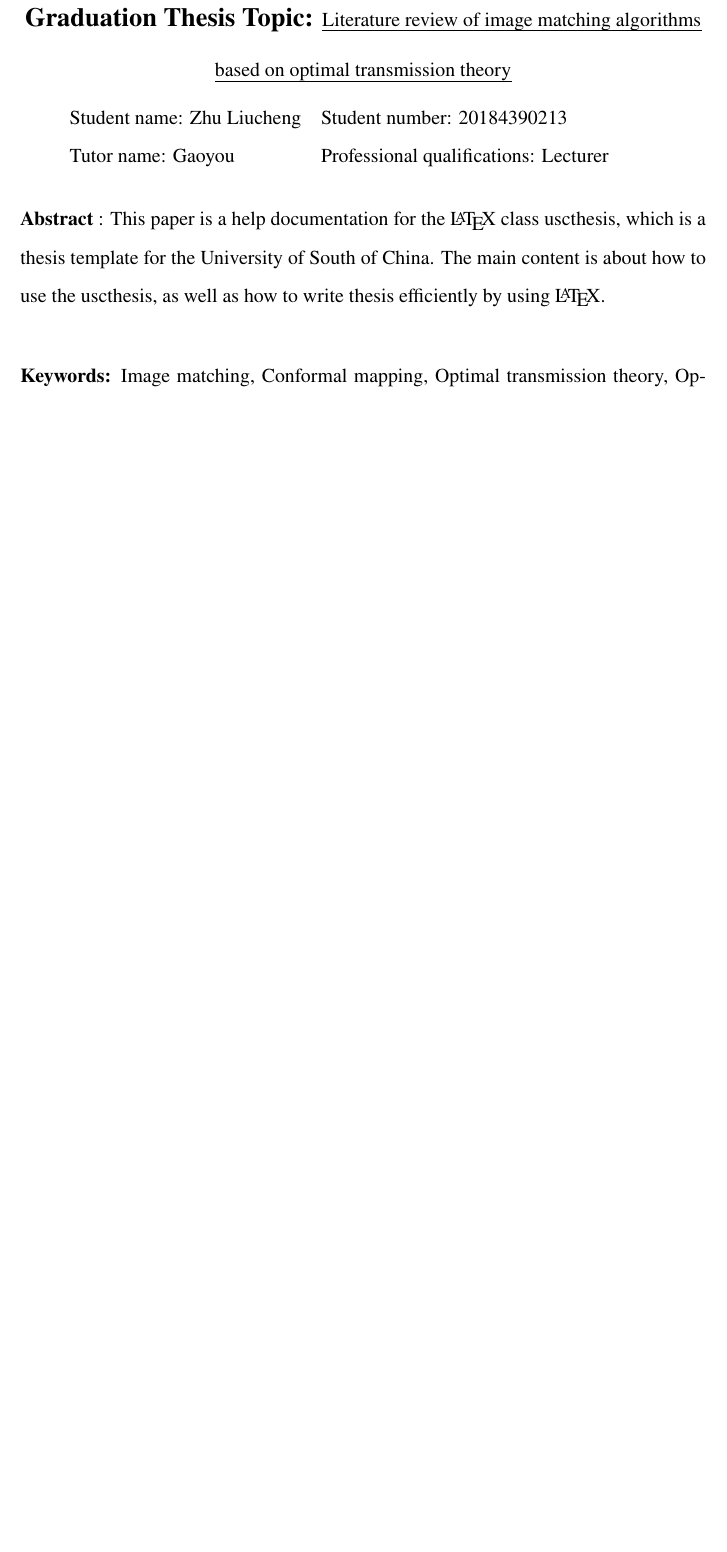
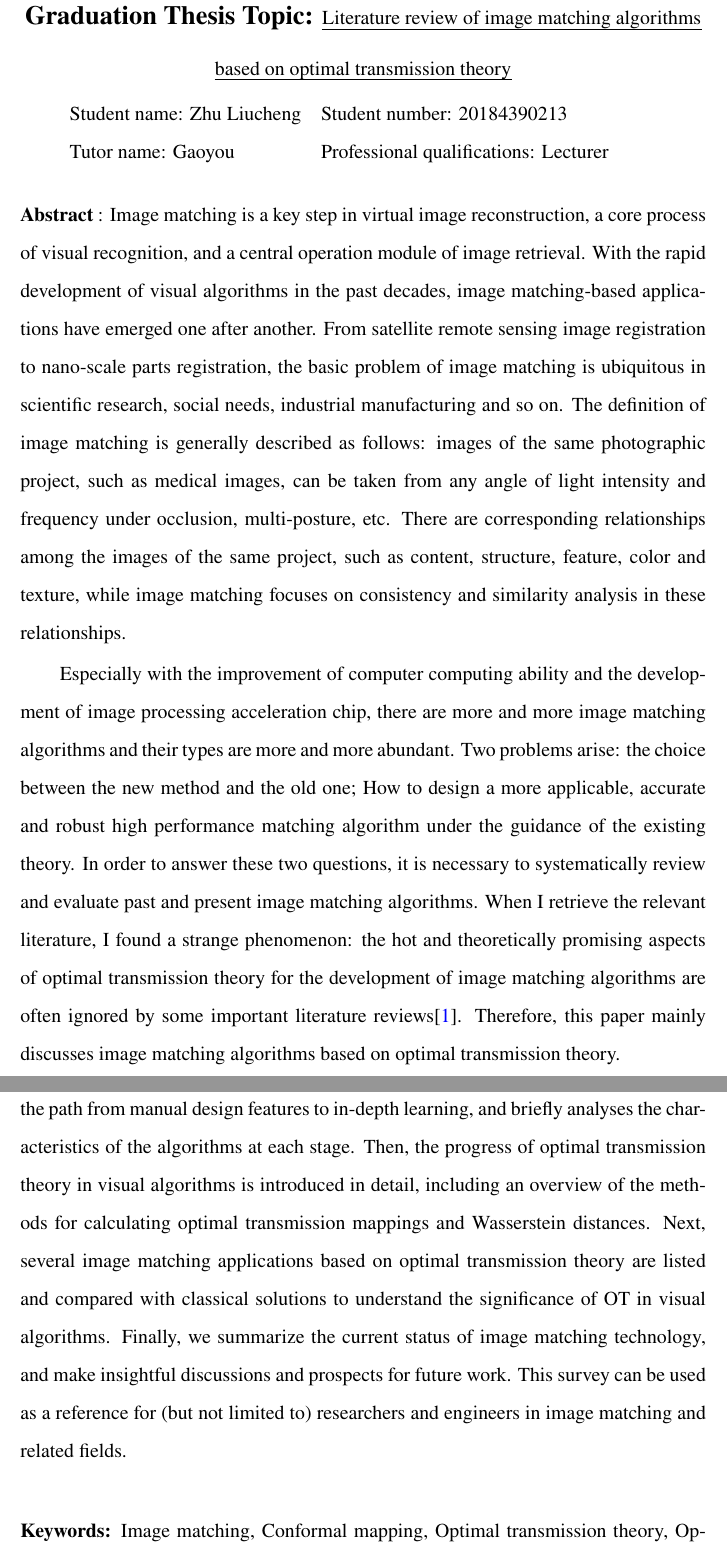
Before and after one commit to qintian23/usc, a LaTeX document (overview-1.0.0/summary.tex, which reads overview-1.0.0/section/overview/Frontmatter.tex): part of page 3 of 5 before the commit and two parts of pages 3 and 4 of 6 after it, the two joined at a grey line, cut so that both start at the same text, the shorter picture padded with empty space. Compiled offline with XeLaTeX; a missing font is replaced by an installed copy or a similar font.

Commit message:
摘要2.0

```diff
--- a/overview-1.0.0/section/overview/Frontmatter.tex
+++ b/overview-1.0.0/section/overview/Frontmatter.tex
@@ -52,7 +54,32 @@
 \vspace*{20pt}
 
 \noindent
-\textbf{Abstract} : This paper is a help documentation for the \LaTeX{} class uscthesis, which is  a thesis template for the University of South of China. The main content is about how to use the uscthesis, as well as how to write thesis efficiently by using \LaTeX{}.
+\textbf{Abstract} : Image matching is a key step in virtual image reconstruction, a core process of visual recognition, and a
+central operation module of image retrieval. With the rapid development of visual algorithms in the past decades, image
+matching-based applications have emerged one after another. From satellite remote sensing image registration to nano-scale parts
+registration, the basic problem of image matching is ubiquitous in scientific research, social needs, industrial manufacturing
+and so on. The definition of image matching is generally described as follows: images of the same photographic project, such as
+medical images, can be taken from any angle of light intensity and frequency under occlusion, multi-posture, etc. There are
+corresponding relationships among the images of the same project, such as content, structure, feature, color and texture,
+while image matching focuses on consistency and similarity analysis in these relationships.
+
+Especially with the improvement of computer computing ability and the development of image processing acceleration chip,
+there are more and more image matching algorithms and their types are more and more abundant. Two problems arise: the choice
+between the new method and the old one; How to design a more applicable, accurate and robust high performance matching algorithm
+under the guidance of the existing theory. In order to answer these two questions, it is necessary to systematically review and
+evaluate past and present image matching algorithms. When I retrieve the relevant literature, I found a strange phenomenon:
+the hot and theoretically promising aspects of optimal transmission theory for the development of image matching algorithms are
+often ignored by some important literature reviews\cite{ma2021image}. Therefore, this paper mainly discusses image matching
+algorithms based on optimal transmission theory.
+
+This paper first reviews the development of image matching algorithms that follow the path from manual design features to in-depth
+learning, and briefly analyses the characteristics of the algorithms at each stage. Then, the progress of optimal transmission
+theory in visual algorithms is introduced in detail, including an overview of the methods for calculating optimal transmission
+mappings and Wasserstein distances. Next, several image matching applications based on optimal transmission theory are listed and
+compared with classical solutions to understand the significance of OT in visual algorithms. Finally, we summarize the current
+status of image matching technology, and make insightful discussions and prospects for future work. This survey can be used as a
+reference for (but not limited to) researchers and engineers in image matching and related fields.
+
 
 \KEYWORDS{Image matching, Conformal mapping, Optimal transmission theory,  Optimal mass transport mapping, Wasserstein distance, Surface registration, Handcrafted feature, Deep learing}% 英文关键词
 %---------------------------------------------------------------------------%
```
Also changed, not shown: overview-1.0.0/summary.pdf, overview-1.0.0/section/overview/Frontmatter.tex (6 more changed lines).
